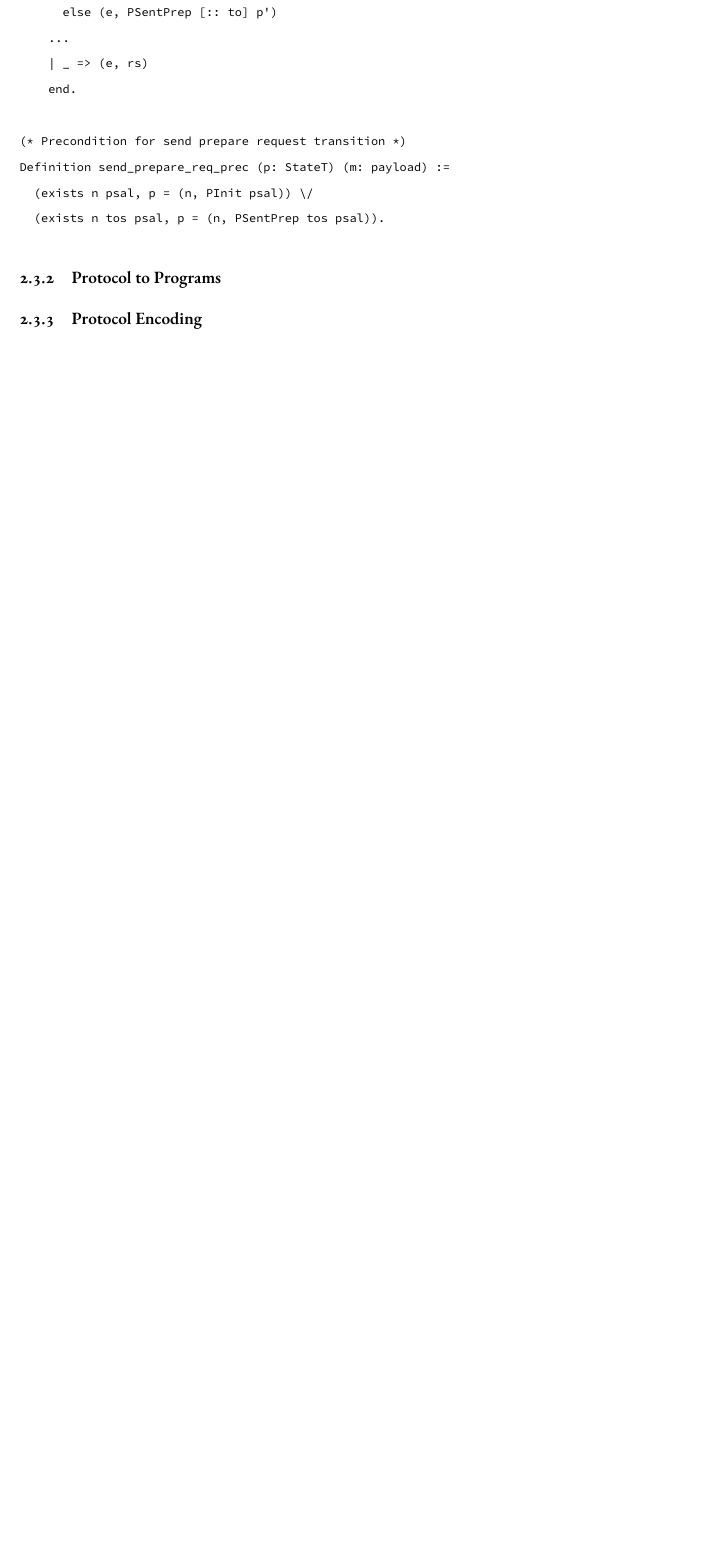
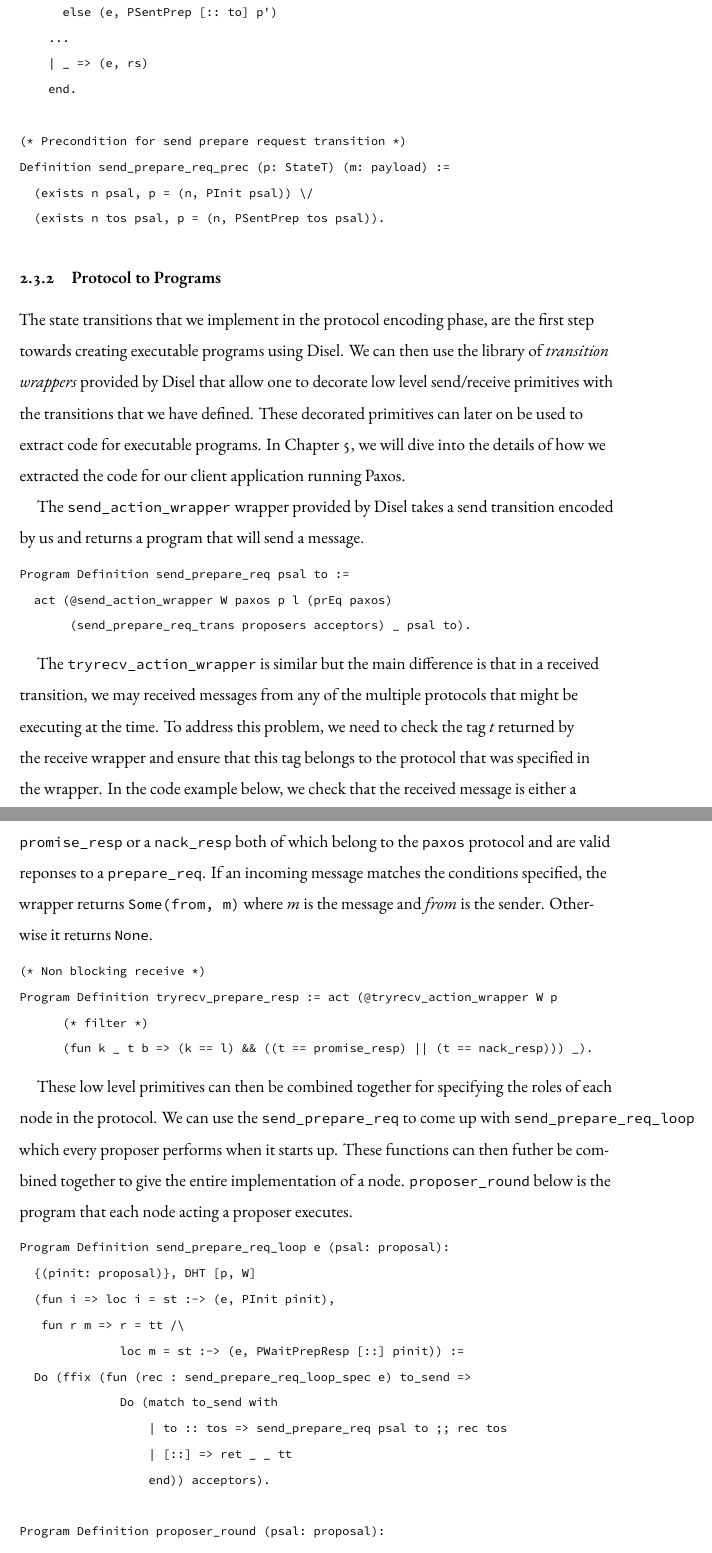
Before and after one commit to anirudhpillai/paxos, a LaTeX thesis (thesis/thesis.tex, which reads thesis/chapters/chapter2.tex): part of page 17 of 39 before the commit and two parts of pages 17 and 18 of 41 after it, the two joined at a grey line, cut so that both start at the same text, the shorter picture padded with empty space. Compiled offline with XeLaTeX; a LaTeX package or settings file that is missing is left out.

Commit message:
Protocols to programs

```diff
--- a/thesis/chapters/chapter2.tex
+++ b/thesis/chapters/chapter2.tex
@@ -386,5 +386,59 @@ Definition send_prepare_req_prec (p: StateT) (m: payload) :=
 \end{lstlisting}
 
 \subsection{Protocol to Programs}
+The state transitions that we implement in the protocol encoding phase, are the
+first step towards creating executable programs using Disel.
+We can then use the library of \textit{transition wrappers} provided by Disel
+that allow one to decorate low level send/receive primitives with the transitions
+that we have defined. These decorated primitives can later on be used to extract
+code for executable programs. In Chapter 5, we will dive into the details of
+how we extracted the code for our client application running Paxos.
 
-\subsection{Protocol Encoding}
+The \texttt{send\_action\_wrapper} wrapper provided by Disel takes a send transition encoded
+by us and returns a program that will send a message.
+\begin{lstlisting}
+Program Definition send_prepare_req psal to :=
+  act (@send_action_wrapper W paxos p l (prEq paxos)
+       (send_prepare_req_trans proposers acceptors) _ psal to).
+\end{lstlisting}
+
+The \texttt{tryrecv\_action\_wrapper} is similar but the main difference is that in
+a received transition, we may received messages from any of the multiple protocols
+that might be executing at the time. To address this problem, we need to check the
+tag $t$ returned by the receive wrapper and ensure that this tag belongs to the
+protocol that was specified in the wrapper. In the code example below, we check
+that the received message is either a \texttt{promise\_resp} or a \texttt{nack\_resp}
+both of which belong to the \texttt{paxos} protocol and are valid reponses to a
+\texttt{prepare\_req}.
+If an incoming message matches the conditions specified, the wrapper returns
+\texttt{Some(from, m)} where $m$ is the message and $from$ is the sender. Otherwise
+it returns \texttt{None}.
+
+\begin{lstlisting}
+(* Non blocking receive *)
+Program Definition tryrecv_prepare_resp := act (@tryrecv_action_wrapper W p
+      (* filter *)
+      (fun k _ t b => (k == l) && ((t == promise_resp) || (t == nack_resp))) _).
+\end{lstlisting}
+
+These low level primitives can then be combined together for specifying the roles
+of each node in the protocol. We can use the \texttt{send\_prepare\_req} to
+come up with \texttt{send\_prepare\_req\_loop} which every proposer performs when
+it starts up. These functions can then futher be combined together to give the
+entire implementation of a node. \texttt{proposer\_round} below is the program
+that each node acting a proposer executes.
+\begin{lstlisting}
+Program Definition send_prepare_req_loop e (psal: proposal):
+  {(pinit: proposal)}, DHT [p, W]
+  (fun i => loc i = st :-> (e, PInit pinit),
+   fun r m => r = tt /\
+              loc m = st :-> (e, PWaitPrepResp [::] pinit)) :=
+  Do (ffix (fun (rec : send_prepare_req_loop_spec e) to_send =>
+              Do (match to_send with
+                  | to :: tos => send_prepare_req psal to ;; rec tos
+                  | [::] => ret _ _ tt
+                  end)) acceptors).
+
+Program Definition proposer_round (psal: proposal):
+  {(e : nat)}, DHT [p, W]
+  (fun i => loc i = st :-> (e, PInit psal),
```
Also changed, not shown: thesis/thesis.pdf, thesis/chapters/chapter2.tex (30 more changed lines).
